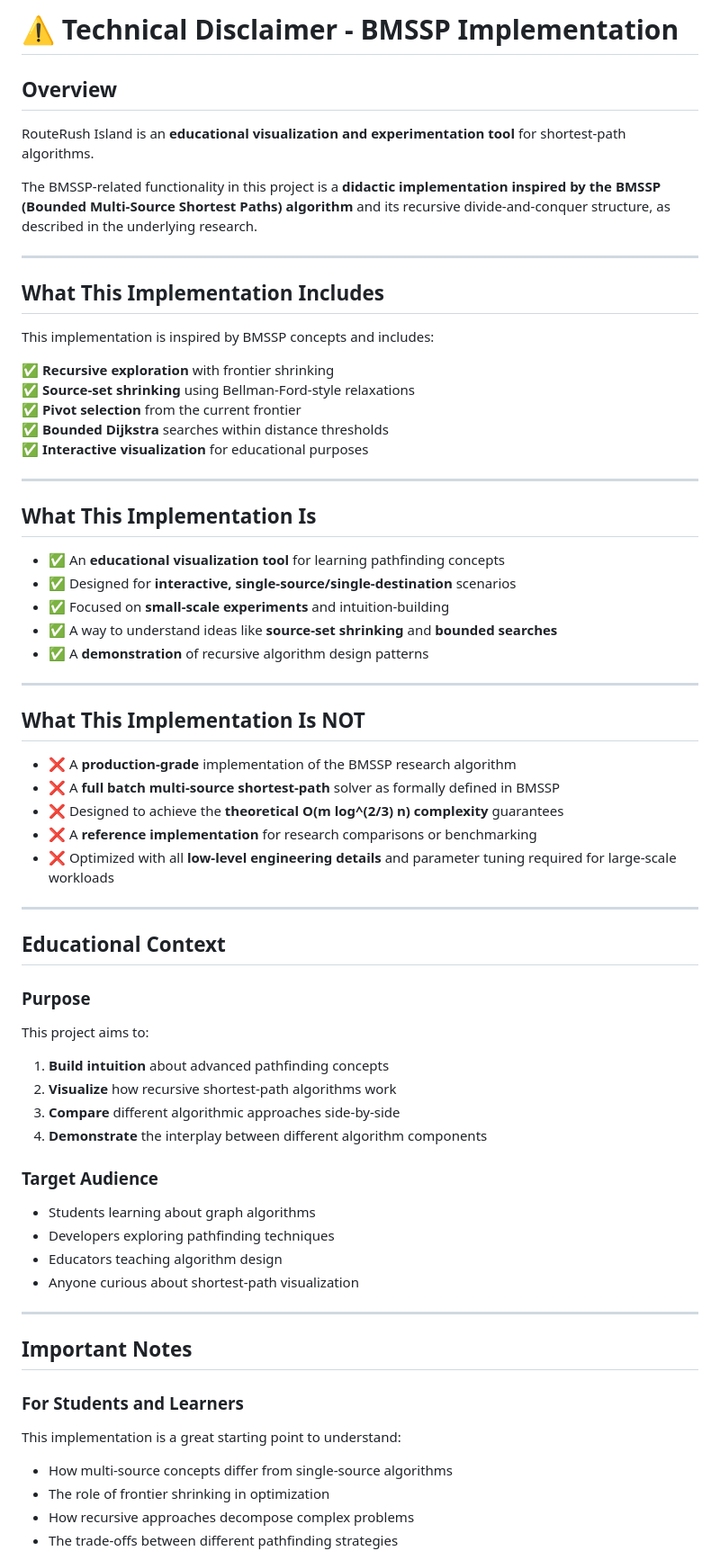
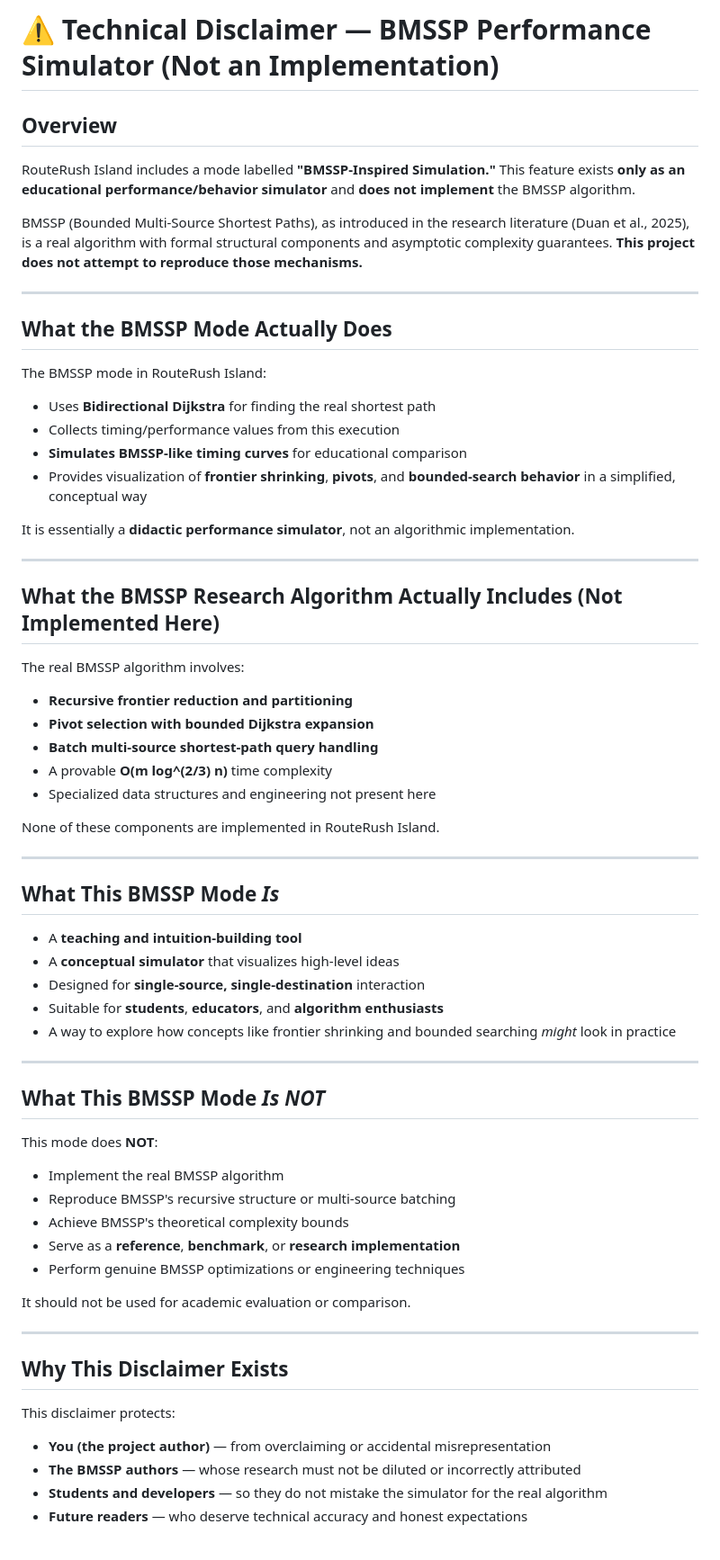
Before and after one commit to VedantKarne/routerush-island, a Markdown page: docs/bmssp_disclaimer.md, the part around the change printed below. Shown: that part at 90% size. Drawn GitHub-style.

Commit message:
docs: update BMSSP disclaimer for academic accuracy
- Clarify that BMSSP mode is a performance simulator, not an implementation
- Specify that actual routing uses Bidirectional Dijkstra
- Emphasize educational/conceptual purpose only
- Protect against misrepresentation and overclaiming
- Add clear distinction between simulator and real BMSSP algorithm
- Reference Duan et al. (2025) for actual BMSSP research

```diff
--- a/docs/bmssp_disclaimer.md
+++ b/docs/bmssp_disclaimer.md
@@ -1,72 +1,72 @@
-# ⚠️ Technical Disclaimer - BMSSP Implementation
+# ⚠️ Technical Disclaimer — BMSSP Performance Simulator (Not an Implementation)
 
 ## Overview
 
-RouteRush Island is an **educational visualization and experimentation tool** for shortest-path algorithms.
+RouteRush Island includes a mode labelled **"BMSSP-Inspired Simulation."**
+This feature exists **only as an educational performance/behavior simulator** and **does not implement** the BMSSP algorithm.
 
-The BMSSP-related functionality in this project is a **didactic implementation inspired by the BMSSP (Bounded Multi-Source Shortest Paths) algorithm** and its recursive divide-and-conquer structure, as described in the underlying research.
+BMSSP (Bounded Multi-Source Shortest Paths), as introduced in the research literature (Duan et al., 2025), is a real algorithm with formal structural components and asymptotic complexity guarantees.
+**This project does not attempt to reproduce those mechanisms.**
 
 ---
 
-## What This Implementation Includes
+## What the BMSSP Mode Actually Does
 
-This implementation is inspired by BMSSP concepts and includes:
+The BMSSP mode in RouteRush Island:
 
-✅ **Recursive exploration** with frontier shrinking
-✅ **Source-set shrinking** using Bellman-Ford-style relaxations
-✅ **Pivot selection** from the current frontier
-✅ **Bounded Dijkstra** searches within distance thresholds
-✅ **Interactive visualization** for educational purposes
+* Uses **Bidirectional Dijkstra** for finding the real shortest path
+* Collects timing/performance values from this execution
+* **Simulates BMSSP-like timing curves** for educational comparison
+* Provides visualization of **frontier shrinking**, **pivots**, and **bounded-search behavior** in a simplified, conceptual way
+
+It is essentially a **didactic performance simulator**, not an algorithmic implementation.
 
 ---
 
-## What This Implementation Is
+## What the BMSSP Research Algorithm Actually Includes (Not Implemented Here)
 
-- ✅ An **educational visualization tool** for learning pathfinding concepts
-- ✅ Designed for **interactive, single-source/single-destination** scenarios
-- ✅ Focused on **small-scale experiments** and intuition-building
-- ✅ A way to understand ideas like **source-set shrinking** and **bounded searches**
-- ✅ A **demonstration** of recursive algorithm design patterns
+The real BMSSP algorithm involves:
+
+* **Recursive frontier reduction and partitioning**
+* **Pivot selection with bounded Dijkstra expansion**
+* **Batch multi-source shortest-path query handling**
+* A provable **O(m log^(2/3) n)** time complexity
+* Specialized data structures and engineering not present here
+
+None of these components are implemented in RouteRush Island.
 
 ---
 
-## What This Implementation Is NOT
+## What This BMSSP Mode *Is*
 
-- ❌ A **production-grade** implementation of the BMSSP research algorithm
-- ❌ A **full batch multi-source shortest-path** solver as formally defined in BMSSP
-- ❌ Designed to achieve the **theoretical O(m log^(2/3) n) complexity** guarantees
-- ❌ A **reference implementation** for research comparisons or benchmarking
-- ❌ Optimized with all **low-level engineering details** and parameter tuning required for large-scale workloads
+* A **teaching and intuition-building tool**
+* A **conceptual simulator** that visualizes high-level ideas
+* Designed for **single-source, single-destination** interaction
+* Suitable for **students**, **educators**, and **algorithm enthusiasts**
+* A way to explore how concepts like frontier shrinking and bounded searching *might* look in practice
 
 ---
 
-## Educational Context
+## What This BMSSP Mode *Is NOT*
 
-### Purpose
+This mode does **NOT**:
 
-This project aims to:
+* Implement the real BMSSP algorithm
+* Reproduce BMSSP's recursive structure or multi-source batching
+* Achieve BMSSP's theoretical complexity bounds
+* Serve as a **reference**, **benchmark**, or **research implementation**
+* Perform genuine BMSSP optimizations or engineering techniques
 
-1. **Build intuition** about advanced pathfinding concepts
-2. **Visualize** how recursive shortest-path algorithms work
-3. **Compare** different algorithmic approaches side-by-side
-4. **Demonstrate** the interplay between different algorithm components
-
-### Target Audience
-
-- Students learning about graph algorithms
-- Developers exploring pathfinding techniques
-- Educators teaching algorithm design
-- Anyone curious about shortest-path visualization
+It should not be used for academic evaluation or comparison.
 
 ---
 
-## Important Notes
+## Why This Disclaimer Exists
 
-### For Students and Learners
+This disclaimer protects:
 
-This implementation is a great starting point to understand:
-- How multi-source concepts differ from single-source algorithms
-- The role of frontier shrinking in optimization
-- How recursive approaches decompose complex problems
-- The trade-offs between different pathfinding strategies
+* **You (the project author)** — from overclaiming or accidental misrepresentation
+* **The BMSSP authors** — whose research must not be diluted or incorrectly attributed
+* **Students and developers** — so they do not mistake the simulator for the real algorithm
+* **Future readers** — who deserve technical accuracy and honest expectations
 
```
Also changed, not shown: other parts of docs/bmssp_disclaimer.md (+9 -39 lines).
